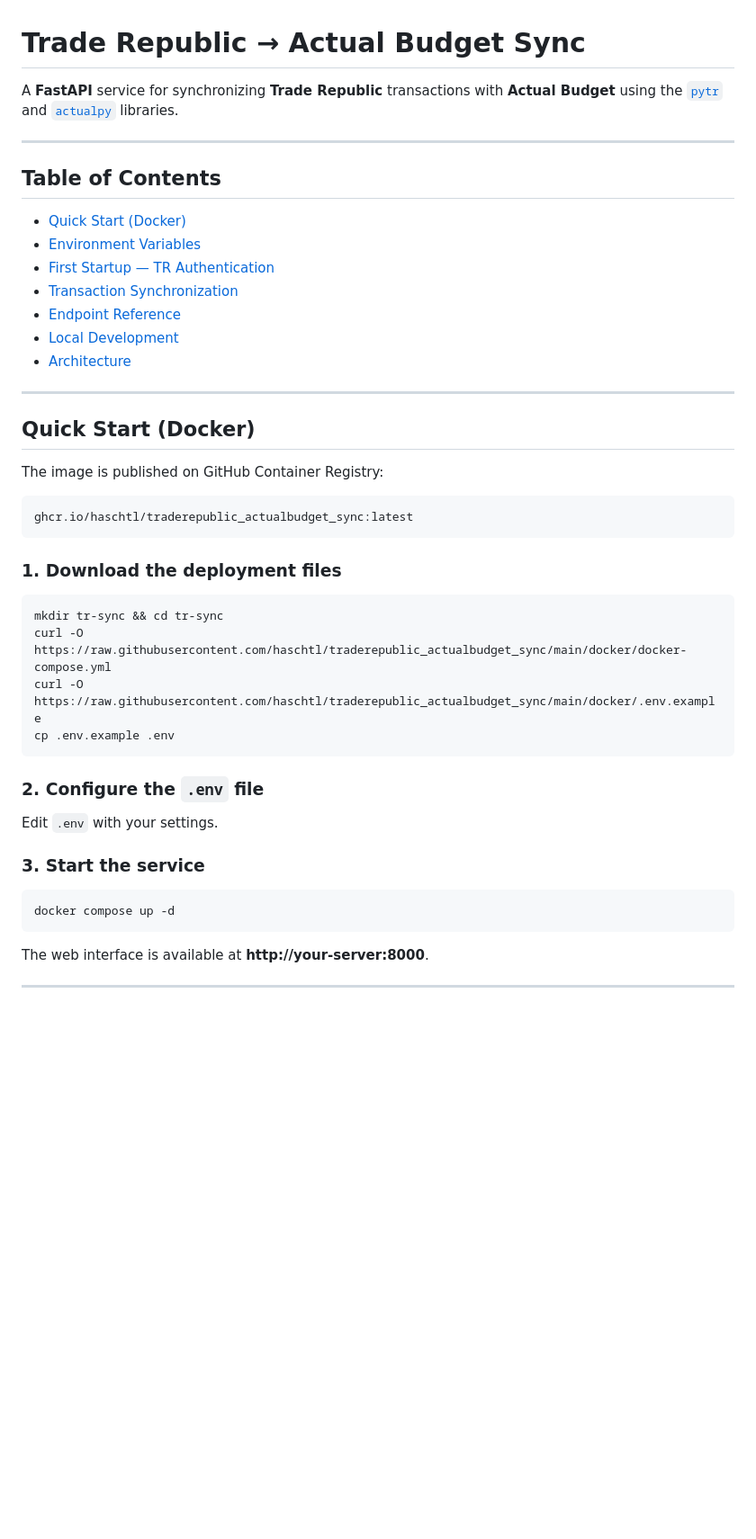
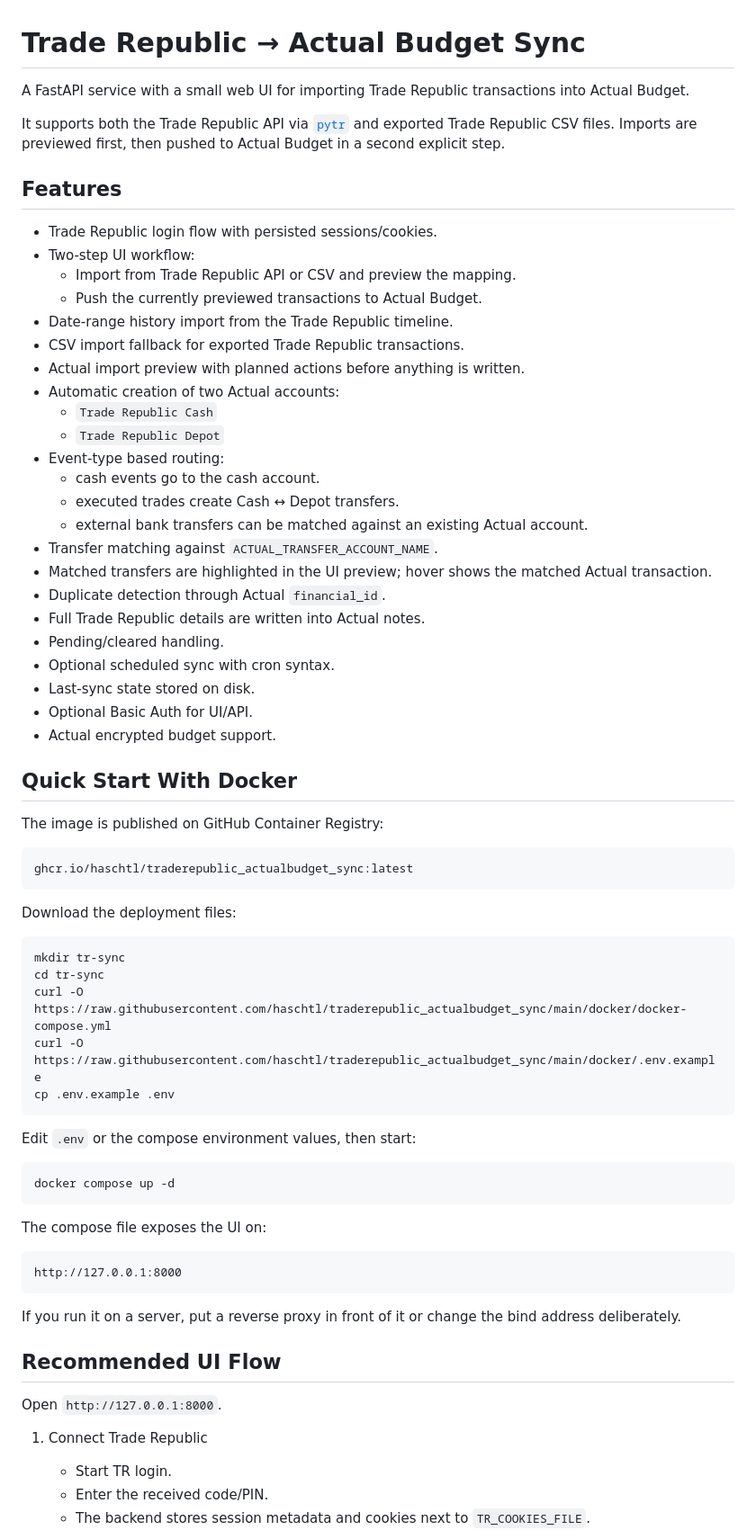
Before and after one commit to Haschtl/traderepublic_actualbudget_sync, a Markdown page: README.md, the part around one of its changes. Shown at 90% size. GitHub-like rendering; blank space fills up the shorter version.

````diff
--- a/README.md
+++ b/README.md
@@ -1,22 +1,36 @@
 # Trade Republic → Actual Budget Sync
 
-A **FastAPI** service for synchronizing **Trade Republic** transactions with **Actual Budget** using the [`pytr`](https://github.com/pytr-org/pytr) and [`actualpy`](https://github.com/bvanelli/actualpy) libraries.
+A FastAPI service with a small web UI for importing Trade Republic transactions into Actual Budget.
 
----
+It supports both the Trade Republic API via [`pytr`](https://github.com/pytr-org/pytr) and exported Trade Republic CSV files. Imports are previewed first, then pushed to Actual Budget in a second explicit step.
 
-## Table of Contents
+## Features
 
-- [Quick Start (Docker)](#quick-start-docker)
-- [Environment Variables](#environment-variables)
-- [First Startup — TR Authentication](#first-startup--tr-authentication)
-- [Transaction Synchronization](#transaction-synchronization)
-- [Endpoint Reference](#endpoint-reference)
-- [Local Development](#local-development)
-- [Architecture](#architecture)
+- Trade Republic login flow with persisted sessions/cookies.
+- Two-step UI workflow:
+  - Import from Trade Republic API or CSV and preview the mapping.
+  - Push the currently previewed transactions to Actual Budget.
+- Date-range history import from the Trade Republic timeline.
+- CSV import fallback for exported Trade Republic transactions.
+- Actual import preview with planned actions before anything is written.
+- Automatic creation of two Actual accounts:
+  - `Trade Republic Cash`
+  - `Trade Republic Depot`
+- Event-type based routing:
+  - cash events go to the cash account.
+  - executed trades create Cash ↔ Depot transfers.
+  - external bank transfers can be matched against an existing Actual account.
+- Transfer matching against `ACTUAL_TRANSFER_ACCOUNT_NAME`.
+- Matched transfers are highlighted in the UI preview; hover shows the matched Actual transaction.
+- Duplicate detection through Actual `financial_id`.
+- Full Trade Republic details are written into Actual notes.
+- Pending/cleared handling.
+- Optional scheduled sync with cron syntax.
+- Last-sync state stored on disk.
+- Optional Basic Auth for UI/API.
+- Actual encrypted budget support.
 
----
-
-## Quick Start (Docker)
+## Quick Start With Docker
 
 The image is published on GitHub Container Registry:
 
@@ -24,25 +38,36 @@ The image is published on GitHub Container Registry:
 ghcr.io/haschtl/traderepublic_actualbudget_sync:latest
 ```
 
-### 1. Download the deployment files
+Download the deployment files:
 
 ```bash
-mkdir tr-sync && cd tr-sync
+mkdir tr-sync
+cd tr-sync
 curl -O https://raw.githubusercontent.com/haschtl/traderepublic_actualbudget_sync/main/docker/docker-compose.yml
 curl -O https://raw.githubusercontent.com/haschtl/traderepublic_actualbudget_sync/main/docker/.env.example
 cp .env.example .env
 ```
 
-### 2. Configure the `.env` file
-
-Edit `.env` with your settings.
-
-### 3. Start the service
+Edit `.env` or the compose environment values, then start:
 
 ```bash
 docker compose up -d
 ```
 
-The web interface is available at **http://your-server:8000**.
+The compose file exposes the UI on:
 
----
+```text
+http://127.0.0.1:8000
+```
+
+If you run it on a server, put a reverse proxy in front of it or change the bind address deliberately.
+
+## Recommended UI Flow
+
+Open `http://127.0.0.1:8000`.
+
+1. Connect Trade Republic
+   - Start TR login.
+   - Enter the received code/PIN.
+   - The backend stores session metadata and cookies next to `TR_COOKIES_FILE`.
+
````
Also changed, not shown: other parts of README.md (+142 -130 lines).
